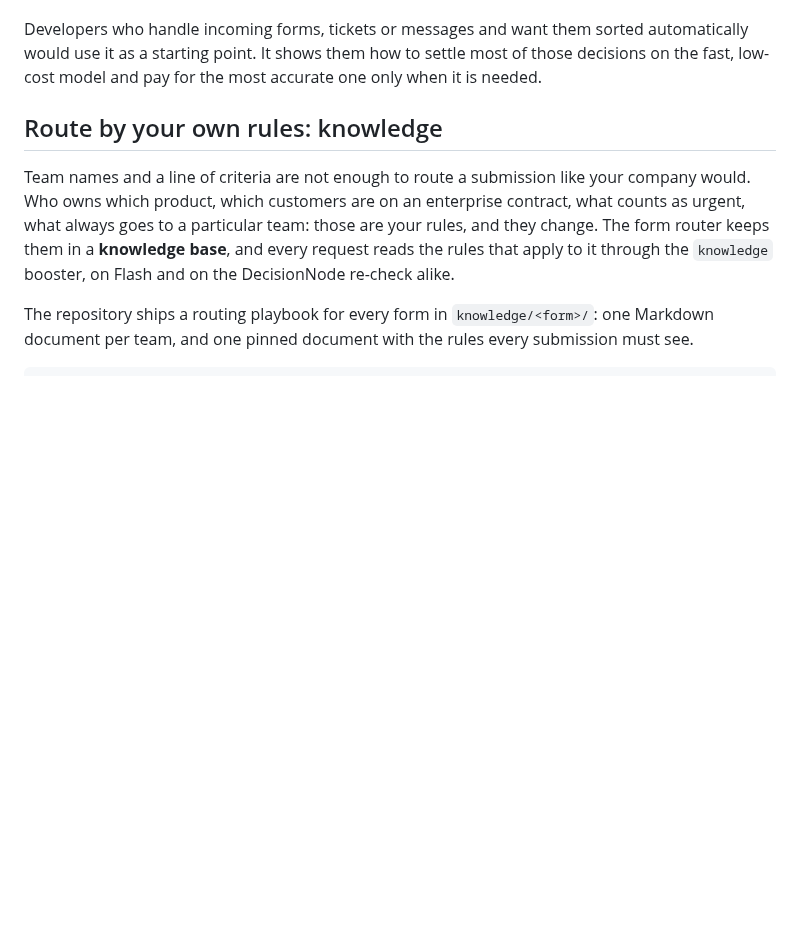
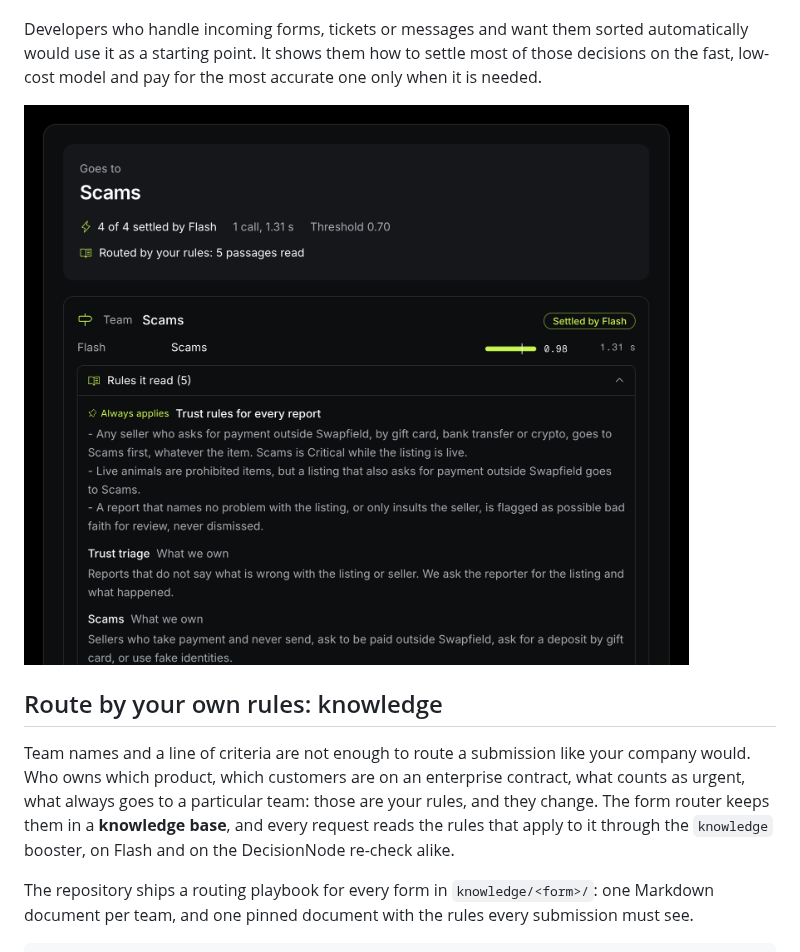
Before and after one commit to Bynn-Intelligence/decision-node-form-router, a Markdown page: README.md, the part around the change. Drawn GitHub-style; pictures changed too: docs/screenshot.png (added); blank space fills up the shorter version.

Commit message:
README: a screenshot of a routed submission
A marketplace report routed to Scams by the routing rules, every question
settled by Flash, with the rule passages it read.

```diff
--- a/README.md
+++ b/README.md
@@ -5,6 +5,8 @@
 The form router is a small example web app that sorts form submissions (sales leads, support requests, bug reports, insurance claims, identity documents, maintenance requests, street problems, payment disputes, marketplace reports) by deciding which team should get each one, how urgent it is, and whether it's spam, from the text and from any screenshots or photos attached. DecisionNode Flash answers every question in milliseconds, and only the questions it isn't sure about go to the full DecisionNode model, so most decisions are fast and cheap while the hard ones still get the most accurate answer.
 
 Developers who handle incoming forms, tickets or messages and want them sorted automatically would use it as a starting point. It shows them how to settle most of those decisions on the fast, low-cost model and pay for the most accurate one only when it is needed.
+
+![The form router's result for a marketplace report: routed to the Scams team by the routing rules, every question settled by DecisionNode Flash, with the rule passages it read open below the answer](docs/screenshot.png)
 
 ## Route by your own rules: knowledge
 
```
